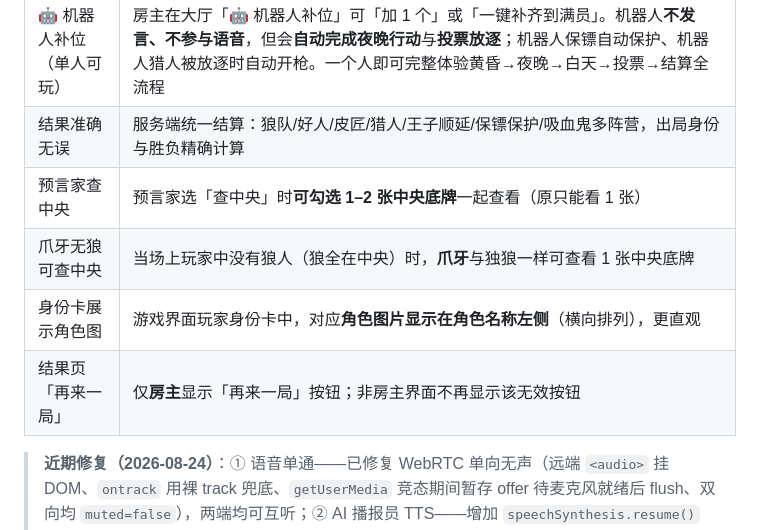
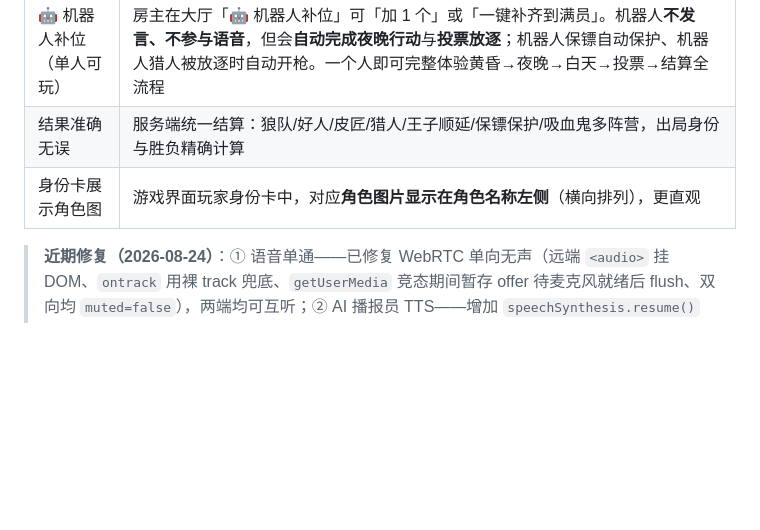
Before and after one commit to sqswer/one-night-wolfkill, a Markdown page: README.md, the part around the change. Drawn GitHub-style; blank space fills up the shorter version.

Commit message:
docs: README 已实现功能表移除预言家查中央/爪牙无狼查中央/再来一局三行

```diff
--- a/README.md
+++ b/README.md
@@ -58,10 +58,7 @@ node server.js
 | 发起投票 | 房主一键发起，全员同时投票；**可投怀疑对象，也可选「不投票（弃票）」**。若所有人都未投出有效票（全员弃票），则无人被放逐——纯狼局/史诗战等场景下对应好人或多阵营获胜，符合官方规则 |
 | 🤖 机器人补位（单人可玩） | 房主在大厅「🤖 机器人补位」可「加 1 个」或「一键补齐到满员」。机器人**不发言、不参与语音**，但会**自动完成夜晚行动**与**投票放逐**；机器人保镖自动保护、机器人猎人被放逐时自动开枪。一个人即可完整体验黄昏→夜晚→白天→投票→结算全流程 |
 | 结果准确无误 | 服务端统一结算：狼队/好人/皮匠/猎人/王子顺延/保镖保护/吸血鬼多阵营，出局身份与胜负精确计算 |
-| 预言家查中央 | 预言家选「查中央」时**可勾选 1–2 张中央底牌**一起查看（原只能看 1 张） |
-| 爪牙无狼可查中央 | 当场上玩家中没有狼人（狼全在中央）时，**爪牙**与独狼一样可查看 1 张中央底牌 |
 | 身份卡展示角色图 | 游戏界面玩家身份卡中，对应**角色图片显示在角色名称左侧**（横向排列），更直观 |
-| 结果页「再来一局」 | 仅**房主**显示「再来一局」按钮；非房主界面不再显示该无效按钮 |
 
 > **近期修复（2026-08-24）**：① 语音单通——已修复 WebRTC 单向无声（远端 `<audio>` 挂 DOM、`ontrack` 用裸 track 兜底、`getUserMedia` 竞态期间暂存 offer 待麦克风就绪后 flush、双向均 `muted=false`），两端均可互听；② AI 播报员 TTS——增加 `speechSynthesis.resume()` 唤醒 + 首次手势解锁 + 无中文语音时回退默认语音，确保实际出声。
 
```
